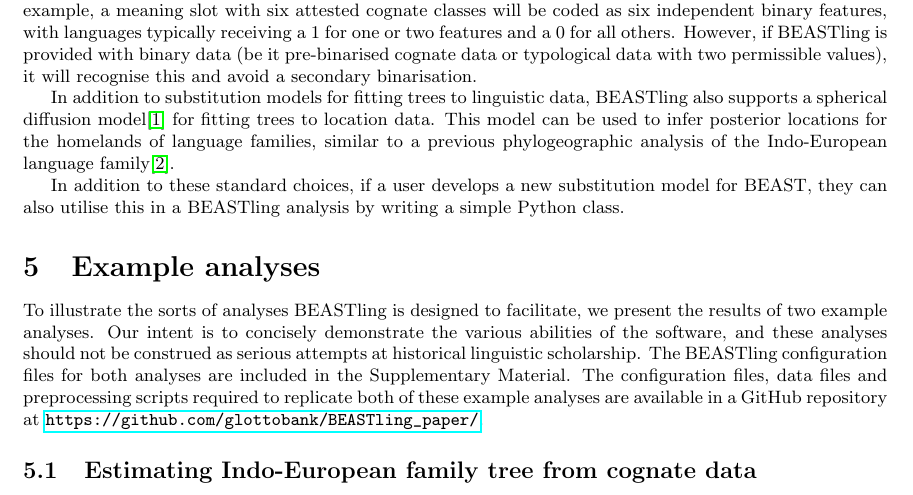
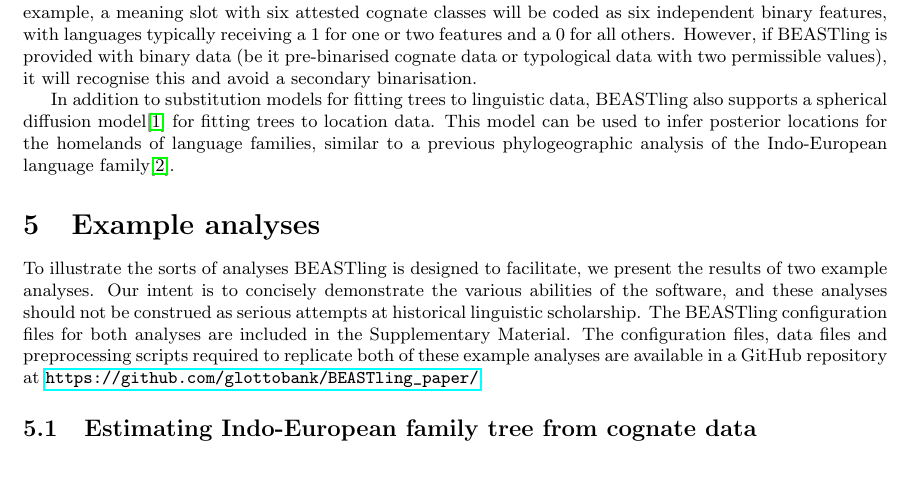
Before and after one commit to glottobank/BEASTling_paper, a LaTeX document (beastling.tex): part of page 7 of 14, cut so that both start at the same text, the shorter picture padded with empty space. Compiled offline with pdfLaTeX.

Commit message:
Remove redundant mention of ability to write Python classes for new models.

```diff
--- a/beastling.tex
+++ b/beastling.tex
@@ -134,8 +134,6 @@ The binary Covarion model\cite{Penny2001} is defined for datasets where each fea
 
 In addition to substitution models for fitting trees to linguistic data, BEASTling also supports a spherical diffusion model\cite{Bouckaert2016} for fitting trees to location data.  This model can be used to infer posterior locations for the homelands of language families, similar to a previous phylogeographic analysis of the Indo-European language family\cite{Bouckaert2012}.
 
-In addition to these standard choices, if a user develops a new substitution model for BEAST, they can also utilise this in a BEASTling analysis by writing a simple Python class.
-
 \section{Example analyses}
 
 To illustrate the sorts of analyses BEASTling is designed to facilitate, we present the results of two example analyses.  Our intent is to concisely demonstrate the various abilities of the software, and these analyses should not be construed as serious attempts at historical linguistic scholarship.  The BEASTling configuration files for both analyses are included in the Supplementary Material.  The configuration files, data files and preprocessing scripts required to replicate both of these example analyses are available in a GitHub repository at \url{https://github.com/glottobank/BEASTling_paper/}.
```
